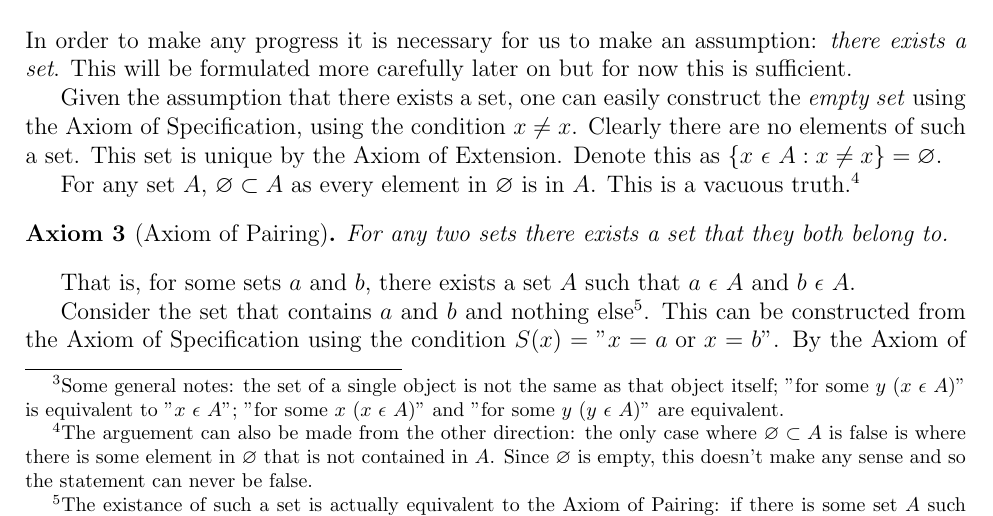
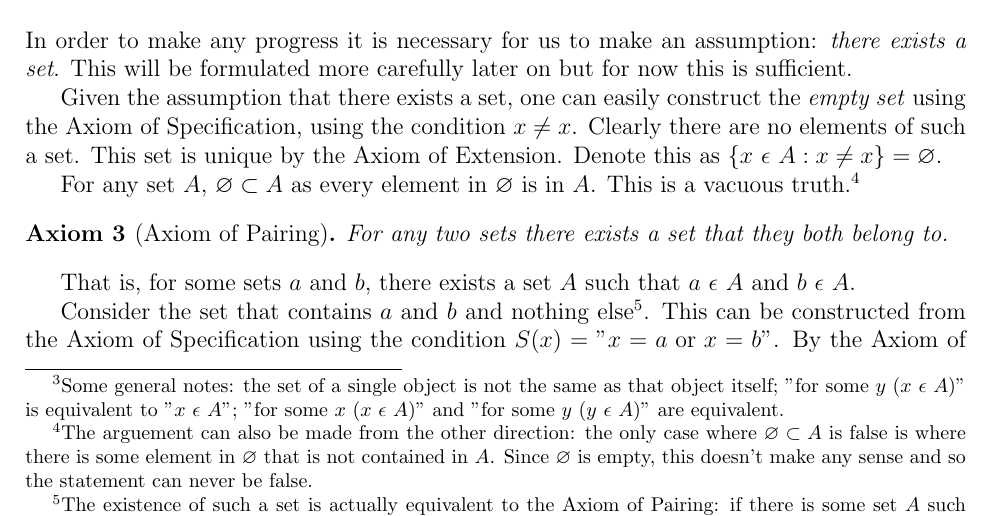
Before and after one commit to kiranbuzzaGH/Radick-Buzza-textbook, a LaTeX document (Numbers-and-Sets/Sets-Relations-and-Functions.tex): part of page 2 of 5, cut so that both start at the same text. Compiled offline with pdfLaTeX.

Commit message:
test commit

```diff
--- a/Numbers-and-Sets/Sets-Relations-and-Functions.tex
+++ b/Numbers-and-Sets/Sets-Relations-and-Functions.tex
@@ -120,7 +120,7 @@ doesn't make any sense and so the statement can never be false.}
 That is, for some sets $a$ and $b$, there exists a set $A$ such that $a \text{ } \epsilon \text{ } A \text{ and } b \text{ }
 \epsilon \text{ } A$.
 
-Consider the set that contains $a$ and $b$ and nothing else\footnote{The existance of such a set is actually equivalent to the Axiom of Pairing:
+Consider the set that contains $a$ and $b$ and nothing else\footnote{The existence of such a set is actually equivalent to the Axiom of Pairing:
 if there is some set $A$ such that $a \; \epsilon \; A$ and $b \; \epsilon \; A$, then we can construct
 a set with only $a$ and $b$ in using the sentence "$x = a \text{ or } x = b$".}.
 This can be constructed from the Axiom of Specification using the condition $S(x) =
```
Also changed, not shown: Numbers-and-Sets/Sets-Relations-and-Functions.pdf.
